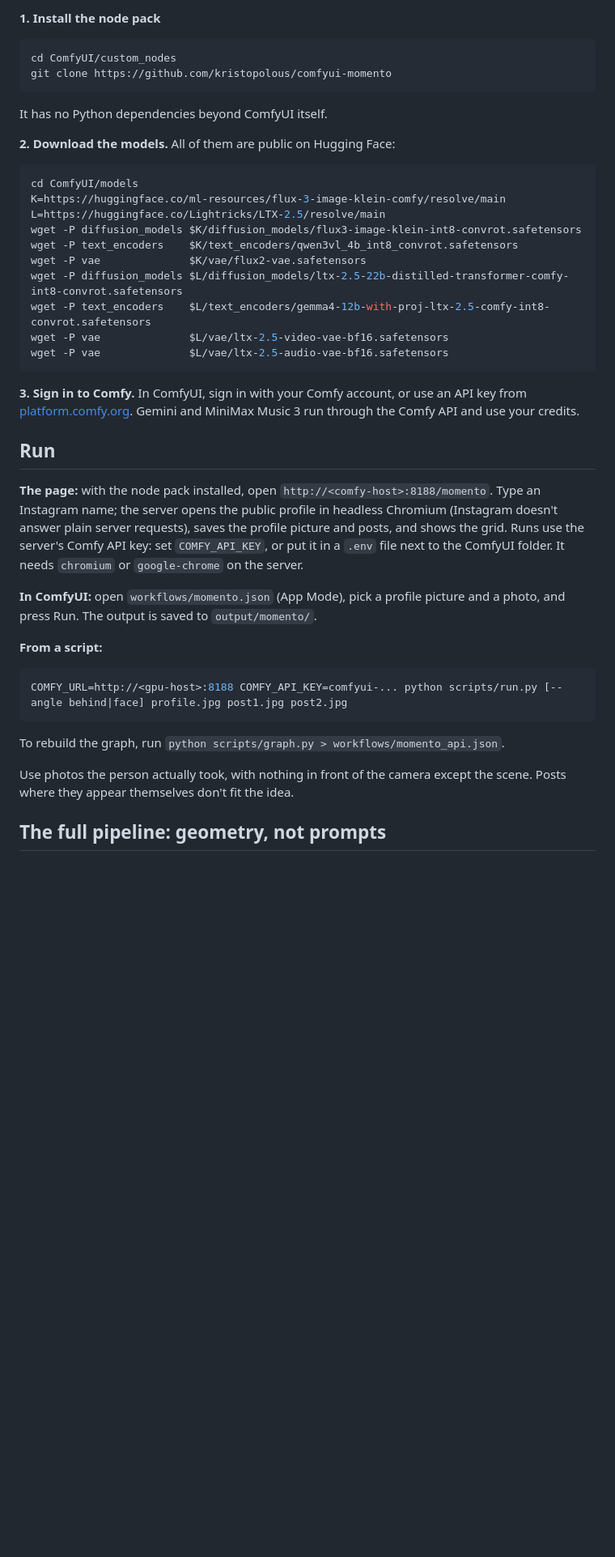
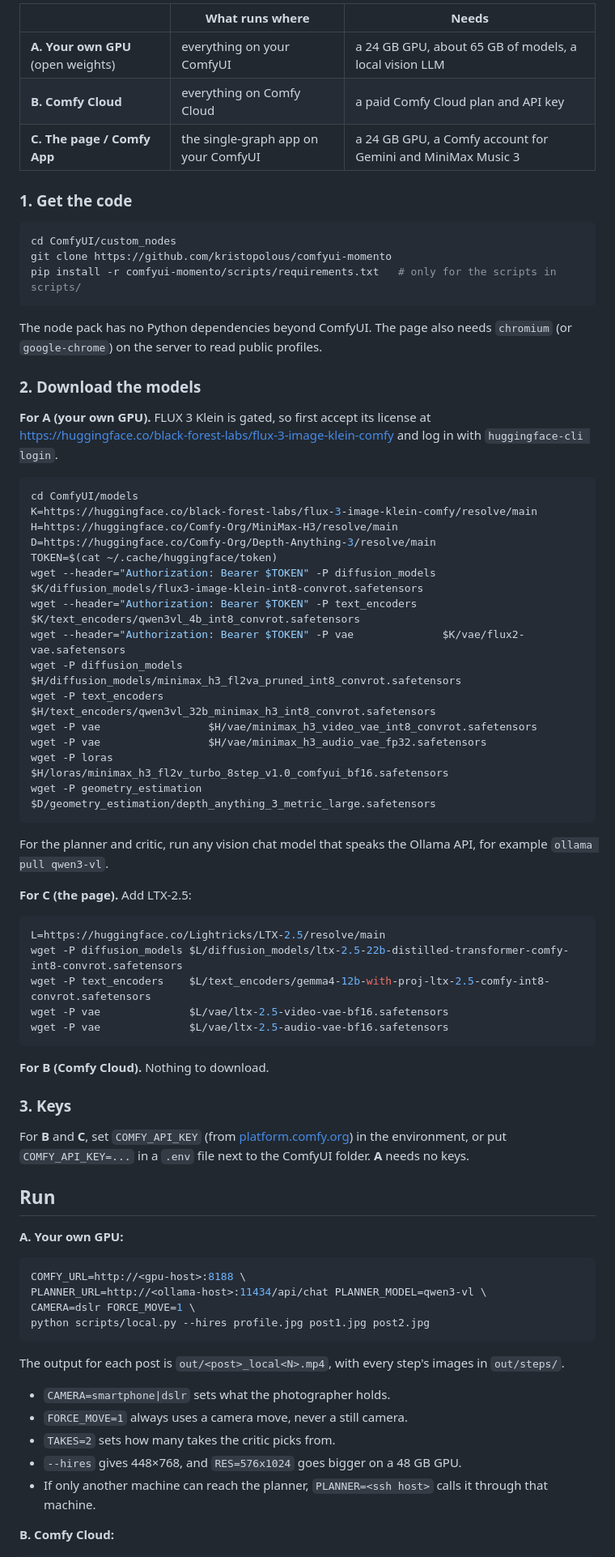
Before and after one commit to kristopolous/comfyui-momento, a Markdown page: README.md, the part around one of its changes. Shown at 81% size. Rendered like a GitHub page; blank space fills up the shorter version.

````diff
--- a/README.md
+++ b/README.md
@@ -48,50 +49,80 @@ You need ComfyUI v0.43 or newer, a GPU with 24 GB, and a Comfy account for the G
 
-**1. Install the node pack**
+| | What runs where | Needs |
+|---|---|---|
+| **A. Your own GPU** (open weights) | everything on your ComfyUI | a 24 GB GPU, about 65 GB of models, a local vision LLM |
+| **B. Comfy Cloud** | everything on Comfy Cloud | a paid Comfy Cloud plan and API key |
+| **C. The page / Comfy App** | the single-graph app on your ComfyUI | a 24 GB GPU, a Comfy account for Gemini and MiniMax Music 3 |
+
+### 1. Get the code
 
 ```bash
 cd ComfyUI/custom_nodes
 git clone https://github.com/kristopolous/comfyui-momento
+pip install -r comfyui-momento/scripts/requirements.txt   # only for the scripts in scripts/
 ```
 
-It has no Python dependencies beyond ComfyUI itself.
+The node pack has no Python dependencies beyond ComfyUI. The page also needs `chromium` (or `google-chrome`) on the
+server to read public profiles.
 
-**2. Download the models.** All of them are public on Hugging Face:
+### 2. Download the models
+
+**For A (your own GPU).** FLUX 3 Klein is gated, so first accept its license at
+https://huggingface.co/black-forest-labs/flux-3-image-klein-comfy and log in with `huggingface-cli login`.
 
 ```bash
 cd ComfyUI/models
-K=https://huggingface.co/ml-resources/flux-3-image-klein-comfy/resolve/main
+K=https://huggingface.co/black-forest-labs/flux-3-image-klein-comfy/resolve/main
+H=https://huggingface.co/Comfy-Org/MiniMax-H3/resolve/main
+D=https://huggingface.co/Comfy-Org/Depth-Anything-3/resolve/main
+TOKEN=$(cat ~/.cache/huggingface/token)
+wget --header="Authorization: Bearer $TOKEN" -P diffusion_models $K/diffusion_models/flux3-image-klein-int8-convrot.safetensors
+wget --header="Authorization: Bearer $TOKEN" -P text_encoders    $K/text_encoders/qwen3vl_4b_int8_convrot.safetensors
+wget --header="Authorization: Bearer $TOKEN" -P vae              $K/vae/flux2-vae.safetensors
+wget -P diffusion_models    $H/diffusion_models/minimax_h3_fl2va_pruned_int8_convrot.safetensors
+wget -P text_encoders       $H/text_encoders/qwen3vl_32b_minimax_h3_int8_convrot.safetensors
+wget -P vae                 $H/vae/minimax_h3_video_vae_int8_convrot.safetensors
+wget -P vae                 $H/vae/minimax_h3_audio_vae_fp32.safetensors
+wget -P loras               $H/loras/minimax_h3_fl2v_turbo_8step_v1.0_comfyui_bf16.safetensors
+wget -P geometry_estimation $D/geometry_estimation/depth_anything_3_metric_large.safetensors
+```
+
+For the planner and critic, run any vision chat model that speaks the Ollama API, for example `ollama pull qwen3-vl`.
+
+**For C (the page).** Add LTX-2.5:
+
+```bash
 L=https://huggingface.co/Lightricks/LTX-2.5/resolve/main
-wget -P diffusion_models $K/diffusion_models/flux3-image-klein-int8-convrot.safetensors
-wget -P text_encoders    $K/text_encoders/qwen3vl_4b_int8_convrot.safetensors
-wget -P vae              $K/vae/flux2-vae.safetensors
 wget -P diffusion_models $L/diffusion_models/ltx-2.5-22b-distilled-transformer-comfy-int8-convrot.safetensors
 wget -P text_encoders    $L/text_encoders/gemma4-12b-with-proj-ltx-2.5-comfy-int8-convrot.safetensors
 wget -P vae              $L/vae/ltx-2.5-video-vae-bf16.safetensors
 wget -P vae              $L/vae/ltx-2.5-audio-vae-bf16.safetensors
 ```
 
-**3. Sign in to Comfy.** In ComfyUI, sign in with your Comfy account, or use an API key from
-[platform.comfy.org](https://platform.comfy.org). Gemini and MiniMax Music 3 run through the Comfy API and use your credits.
+**For B (Comfy Cloud).** Nothing to download.
+
+### 3. Keys
+
+For **B** and **C**, set `COMFY_API_KEY` (from [platform.comfy.org](https://platform.comfy.org)) in the environment,
+or put `COMFY_API_KEY=...` in a `.env` file next to the ComfyUI folder. **A** needs no keys.
 
 ## Run
 
-**The page:** with the node pack installed, open `http://<comfy-host>:8188/momento`. Type an Instagram name; the
-server opens the public profile in headless Chromium (Instagram doesn't answer plain server requests), saves the
-profile picture and posts, and shows the grid. Runs use the server's Comfy API key: set `COMFY_API_KEY`, or put it in
-a `.env` file next to the ComfyUI folder. It needs `chromium` or `google-chrome` on the server.
-
-**In ComfyUI:** open `workflows/momento.json` (App Mode), pick a profile picture and a photo, and press Run. The output is saved to `output/momento/`.
-
-**From a script:**
+**A. Your own GPU:**
 
 ```bash
-COMFY_URL=http://<gpu-host>:8188 COMFY_API_KEY=comfyui-... python scripts/run.py [--angle behind|face] profile.jpg post1.jpg post2.jpg
+COMFY_URL=http://<gpu-host>:8188 \
+PLANNER_URL=http://<ollama-host>:11434/api/chat PLANNER_MODEL=qwen3-vl \
+CAMERA=dslr FORCE_MOVE=1 \
+python scripts/local.py --hires profile.jpg post1.jpg post2.jpg
 ```
 
-To rebuild the graph, run `python scripts/graph.py > workflows/momento_api.json`.
+The output for each post is `out/<post>_local<N>.mp4`, with every step's images in `out/steps/`.
 
-Use photos the person actually took, with nothing in front of the camera except the scene. Posts where they appear
-themselves don't fit the idea.
+- `CAMERA=smartphone|dslr` sets what the photographer holds.
+- `FORCE_MOVE=1` always uses a camera move, never a still camera.
+- `TAKES=2` sets how many takes the critic picks from.
+- `--hires` gives 448×768, and `RES=576x1024` goes bigger on a 48 GB GPU.
+- If only another machine can reach the planner, `PLANNER=<ssh host>` calls it through that machine.
 
-## The full pipeline: geometry, not prompts
+**B. Comfy Cloud:**
 
````
Also changed, not shown: other parts of README.md (+45 -55 lines), docs/app.png (added), docs/shot_bennett_neon.jpg (added), docs/shot_burkard_kamchatka.jpg (added), docs/shot_kristopolous_la.jpg (added), docs/shot_meyerowitz_stlouis.jpg (added), docs/steps.jpg (added), 1 other file.
